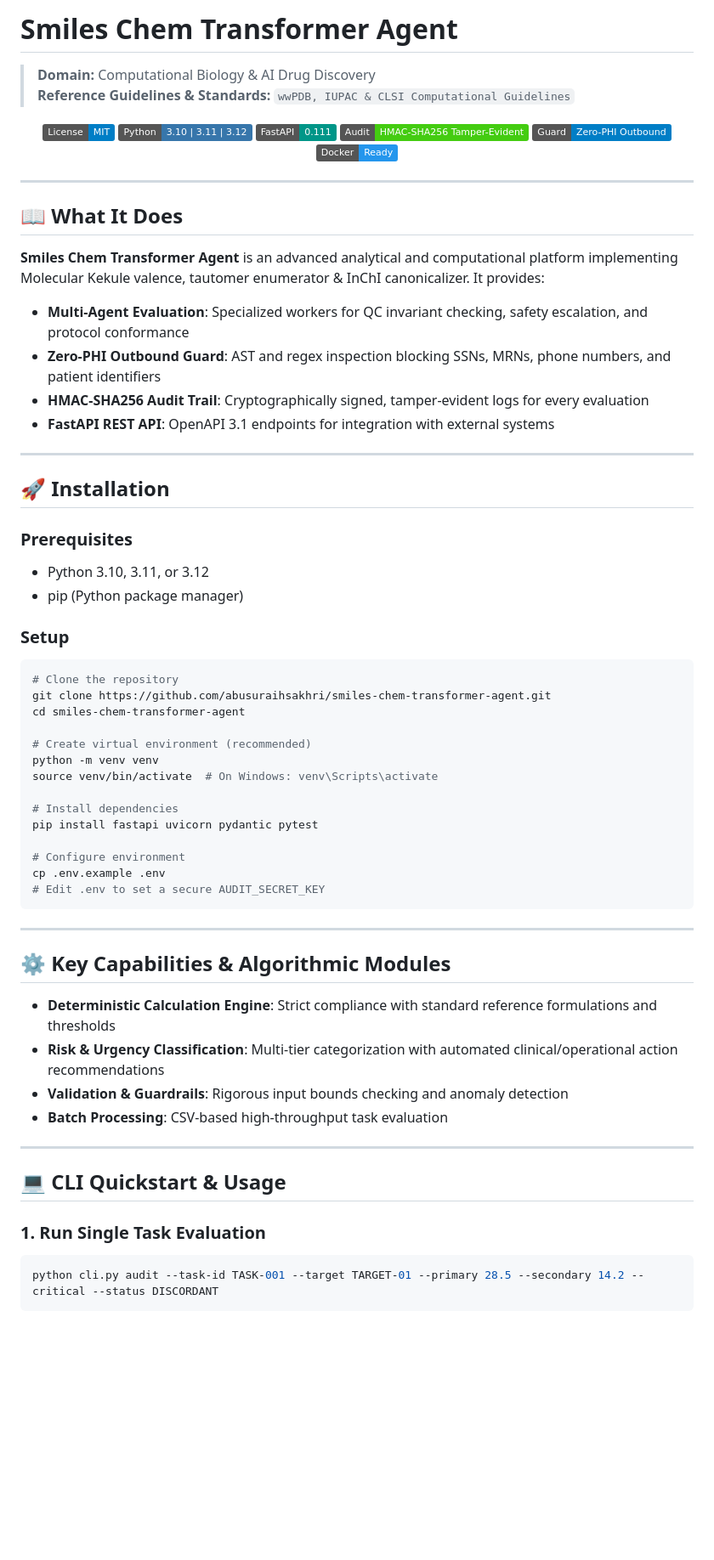
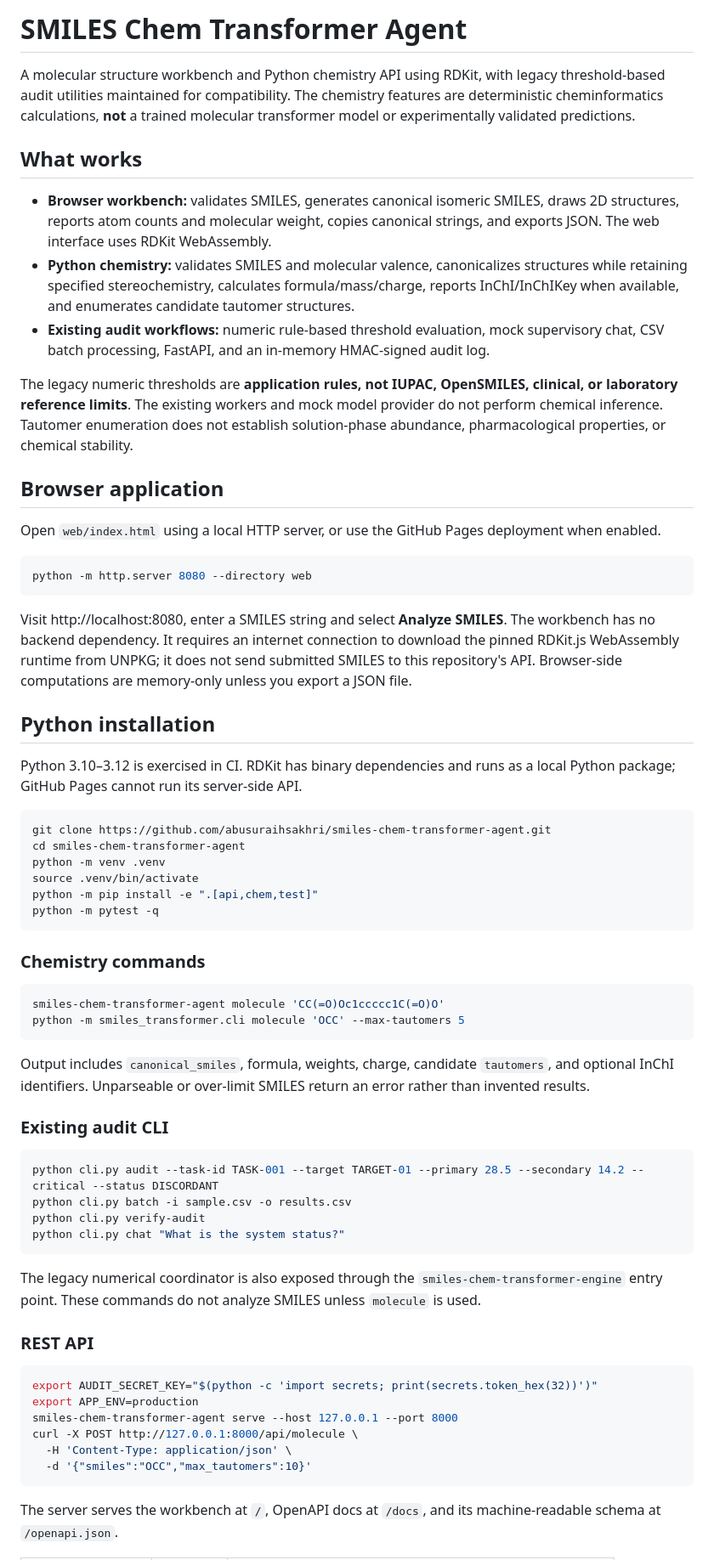
Before and after one commit to abusuraihsakhri/smiles-chem-transformer-agent, a Markdown page: README.md, the part around one of its changes. Shown at 85% size. GitHub-like rendering; badges without logos; blank space fills up the shorter version.

Commit message:
docs: document implemented chemistry, legacy limitations, privacy and workflows

````diff
--- a/README.md
+++ b/README.md
@@ -1,72 +1,68 @@
-# Smiles Chem Transformer Agent
+# SMILES Chem Transformer Agent
 
-> **Domain:** Computational Biology & AI Drug Discovery
-> **Reference Guidelines & Standards:** `wwPDB, IUPAC & CLSI Computational Guidelines`
+A molecular structure workbench and Python chemistry API using RDKit, with legacy threshold-based audit utilities maintained for compatibility. The chemistry features are deterministic cheminformatics calculations, **not** a trained molecular transformer model or experimentally validated predictions.
 
-<div align="center">
+## What works
 
-[![License: MIT](https://img.shields.io/badge/License-MIT-blue.svg)](LICENSE)
-![Python](https://img.shields.io/badge/Python-3.10%20%7C%203.11%20%7C%203.12-3776AB.svg?logo=python&logoColor=white)
-![FastAPI](https://img.shields.io/badge/FastAPI-0.111-009688.svg?logo=fastapi&logoColor=white)
-![Audit Trail](https://img.shields.io/badge/Audit-HMAC--SHA256_Tamper--Evident-brightgreen.svg)
-![Zero-PHI Guard](https://img.shields.io/badge/Guard-Zero--PHI_Outbound-blue.svg)
-![Docker](https://img.shields.io/badge/Docker-Ready-2496ED.svg?logo=docker&logoColor=white)
+- **Browser workbench:** validates SMILES, generates canonical isomeric SMILES, draws 2D structures, reports atom counts and molecular weight, copies canonical strings, and exports JSON. The web interface uses RDKit WebAssembly.
+- **Python chemistry:** validates SMILES and molecular valence, canonicalizes structures while retaining specified stereochemistry, calculates formula/mass/charge, reports InChI/InChIKey when available, and enumerates candidate tautomer structures.
+- **Existing audit workflows:** numeric rule-based threshold evaluation, mock supervisory chat, CSV batch processing, FastAPI, and an in-memory HMAC-signed audit log.
 
-</div>
+The legacy numeric thresholds are **application rules, not IUPAC, OpenSMILES, clinical, or laboratory reference limits**. The existing workers and mock model provider do not perform chemical inference. Tautomer enumeration does not establish solution-phase abundance, pharmacological properties, or chemical stability.
 
----
+## Browser application
 
-## 📖 What It Does
+Open `web/index.html` using a local HTTP server, or use the GitHub Pages deployment when enabled.
 
-**Smiles Chem Transformer Agent** is an advanced analytical and computational platform implementing Molecular Kekule valence, tautomer enumerator & InChI canonicalizer. It provides:
+~~~bash
+python -m http.server 8080 --directory web
+~~~
 
-- **Multi-Agent Evaluation**: Specialized workers for QC invariant checking, safety escalation, and protocol conformance
-- **Zero-PHI Outbound Guard**: AST and regex inspection blocking SSNs, MRNs, phone numbers, and patient identifiers
-- **HMAC-SHA256 Audit Trail**: Cryptographically signed, tamper-evident logs for every evaluation
-- **FastAPI REST API**: OpenAPI 3.1 endpoints for integration with external systems
+Visit http://localhost:8080, enter a SMILES string and select **Analyze SMILES**. The workbench has no backend dependency. It requires an internet connection to download the pinned RDKit.js WebAssembly runtime from UNPKG; it does not send submitted SMILES to this repository's API. Browser-side computations are memory-only unless you export a JSON file.
 
----
+## Python installation
 
-## 🚀 Installation
+Python 3.10–3.12 is exercised in CI. RDKit has binary dependencies and runs as a local Python package; GitHub Pages cannot run its server-side API.
 
-### Prerequisites
-- Python 3.10, 3.11, or 3.12
-- pip (Python package manager)
-
-### Setup
-
-```bash
-# Clone the repository
+~~~bash
 git clone https://github.com/abusuraihsakhri/smiles-chem-transformer-agent.git
 cd smiles-chem-transformer-agent
+python -m venv .venv
+source .venv/bin/activate
+python -m pip install -e ".[api,chem,test]"
+python -m pytest -q
+~~~
 
-# Create virtual environment (recommended)
-python -m venv venv
-source venv/bin/activate  # On Windows: venv\Scripts\activate
+### Chemistry commands
 
-# Install dependencies
-pip install fastapi uvicorn pydantic pytest
+~~~bash
+smiles-chem-transformer-agent molecule 'CC(=O)Oc1ccccc1C(=O)O'
+python -m smiles_transformer.cli molecule 'OCC' --max-tautomers 5
+~~~
 
-# Configure environment
-cp .env.example .env
-# Edit .env to set a secure AUDIT_SECRET_KEY
-```
+Output includes `canonical_smiles`, formula, weights, charge, candidate `tautomers`, and optional InChI identifiers. Unparseable or over-limit SMILES return an error rather than invented results.
 
----
+### Existing audit CLI
 
-## ⚙️ Key Capabilities & Algorithmic Modules
+~~~bash
+python cli.py audit --task-id TASK-001 --target TARGET-01 --primary 28.5 --secondary 14.2 --critical --status DISCORDANT
+python cli.py batch -i sample.csv -o results.csv
+python cli.py verify-audit
+python cli.py chat "What is the system status?"
+~~~
 
-- **Deterministic Calculation Engine**: Strict compliance with standard reference formulations and thresholds
-- **Risk & Urgency Classification**: Multi-tier categorization with automated clinical/operational action recommendations
-- **Validation & Guardrails**: Rigorous input bounds checking and anomaly detection
-- **Batch Processing**: CSV-based high-throughput task evaluation
+The legacy numerical coordinator is also exposed through the `smiles-chem-transformer-engine` entry point. These commands do not analyze SMILES unless `molecule` is used.
 
----
+### REST API
 
-## 💻 CLI Quickstart & Usage
+~~~bash
+export AUDIT_SECRET_KEY="$(python -c 'import secrets; print(secrets.token_hex(32))')"
+export APP_ENV=production
+smiles-chem-transformer-agent serve --host 127.0.0.1 --port 8000
+curl -X POST http://127.0.0.1:8000/api/molecule \
+  -H 'Content-Type: application/json' \
+  -d '{"smiles":"OCC","max_tautomers":10}'
+~~~
 
-### 1. Run Single Task Evaluation
-```bash
-python cli.py audit --task-id TASK-001 --target TARGET-01 --primary 28.5 --secondary 14.2 --critical --status DISCORDANT
-```
+The server serves the workbench at `/`, OpenAPI docs at `/docs`, and its machine-readable schema at `/openapi.json`.
 
````
Also changed, not shown: other parts of README.md (+25 -148 lines).
